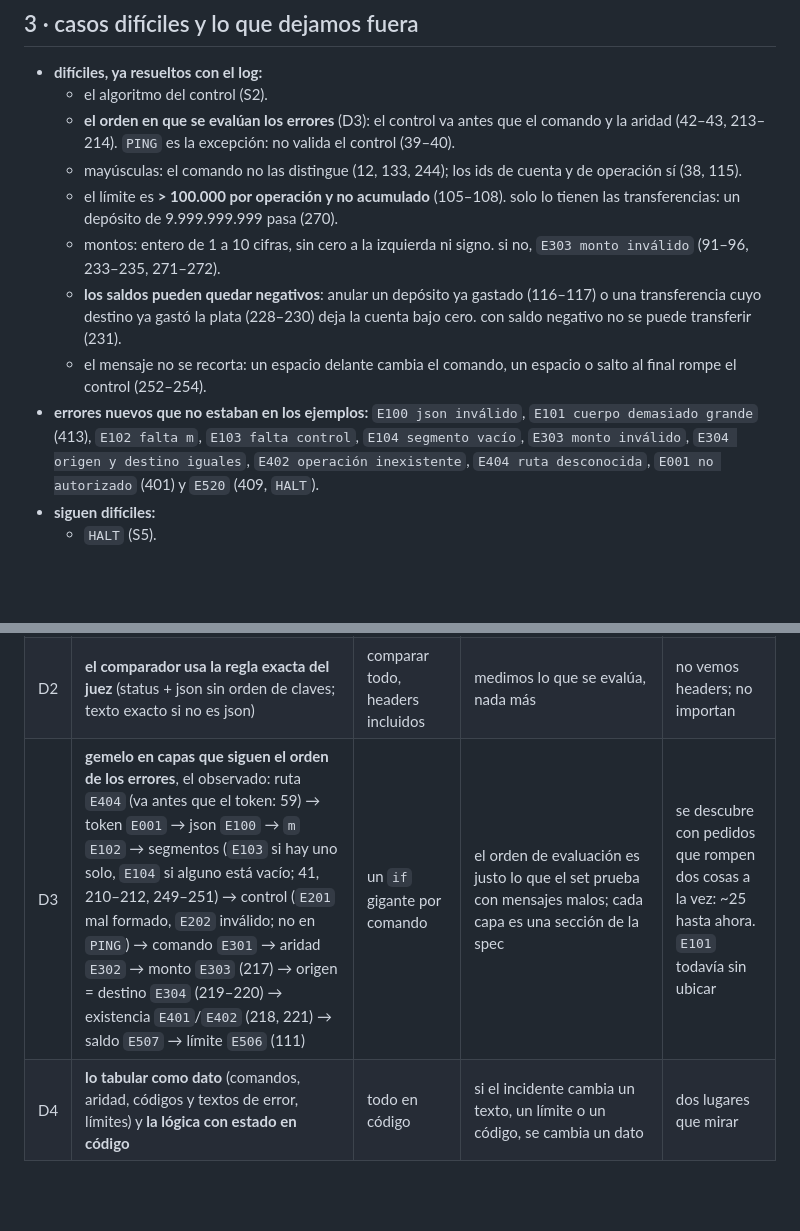
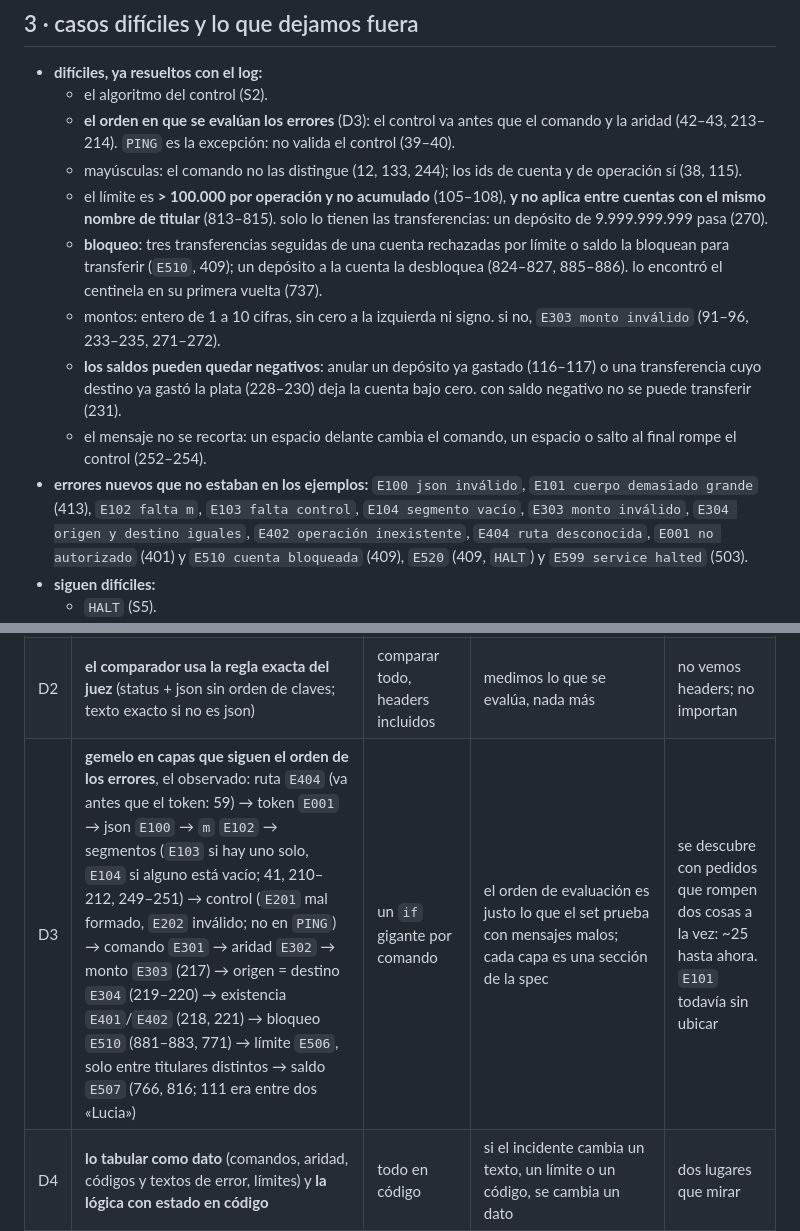
Before and after one commit to rominapitronello/frontier-bog26-caja-negra, a Markdown page: DISENO.md, 2 parts joined by grey strips. GitHub-like rendering; blank space fills up the shorter version.

```diff
--- a/DISENO.md
+++ b/DISENO.md
@@ -24,11 +24,12 @@ lo que ya sabemos de la forma: el mensaje son segmentos separados por `;` y el
   - el algoritmo del control (S2).
   - **el orden en que se evalúan los errores** (D3): el control va antes que el comando y la aridad (42–43, 213–214). `PING` es la excepción: no valida el control (39–40).
   - mayúsculas: el comando no las distingue (12, 133, 244); los ids de cuenta y de operación sí (38, 115).
-  - el límite es **> 100.000 por operación y no acumulado** (105–108). solo lo tienen las transferencias: un depósito de 9.999.999.999 pasa (270).
+  - el límite es **> 100.000 por operación y no acumulado** (105–108), **y no aplica entre cuentas con el mismo nombre de titular** (813–815). solo lo tienen las transferencias: un depósito de 9.999.999.999 pasa (270).
+  - **bloqueo**: tres transferencias seguidas de una cuenta rechazadas por límite o saldo la bloquean para transferir (`E510`, 409); un depósito a la cuenta la desbloquea (824–827, 885–886). lo encontró el centinela en su primera vuelta (737).
   - montos: entero de 1 a 10 cifras, sin cero a la izquierda ni signo. si no, `E303 monto inválido` (91–96, 233–235, 271–272).
   - **los saldos pueden quedar negativos**: anular un depósito ya gastado (116–117) o una transferencia cuyo destino ya gastó la plata (228–230) deja la cuenta bajo cero. con saldo negativo no se puede transferir (231).
   - el mensaje no se recorta: un espacio delante cambia el comando, un espacio o salto al final rompe el control (252–254).
-- **errores nuevos que no estaban en los ejemplos:** `E100 json inválido`, `E101 cuerpo demasiado grande` (413), `E102 falta m`, `E103 falta control`, `E104 segmento vacío`, `E303 monto inválido`, `E304 origen y destino iguales`, `E402 operación inexistente`, `E404 ruta desconocida`, `E001 no autorizado` (401) y `E520` (409, `HALT`).
+- **errores nuevos que no estaban en los ejemplos:** `E100 json inválido`, `E101 cuerpo demasiado grande` (413), `E102 falta m`, `E103 falta control`, `E104 segmento vacío`, `E303 monto inválido`, `E304 origen y destino iguales`, `E402 operación inexistente`, `E404 ruta desconocida`, `E001 no autorizado` (401) y `E510 cuenta bloqueada` (409), `E520` (409, `HALT`) y `E599 service halted` (503).
 - **siguen difíciles:**
   - `HALT` (S5).
   - la **sugerencia** del comando desconocido: aparece solo si hay un comando a distancia de edición ≤ 2, sin importar mayúsculas, y en un empate gana el primero en orden alfabético (147–160, 208–209, 256). hay que copiarla exacta, porque es parte del cuerpo.
@@ -65,7 +66,7 @@ flowchart LR
 |---|---|---|---|---|
 | D1 | **el log es la fuente de verdad**: set propio, evidencia de la spec y centinela salen de `experimentos.jsonl` | baterías de pruebas aparte | un instrumento; no sobre-testeamos; cada afirmación se rastrea a un id | el log crece; se filtra por `seq` |
 | D2 | **el comparador usa la regla exacta del juez** (status + json sin orden de claves; texto exacto si no es json) | comparar todo, headers incluidos | medimos lo que se evalúa, nada más | no vemos headers; no importan |
-| D3 | **gemelo en capas que siguen el orden de los errores**, el observado: ruta `E404` (va antes que el token: 59) → token `E001` → json `E100` → `m` `E102` → segmentos (`E103` si hay uno solo, `E104` si alguno está vacío; 41, 210–212, 249–251) → control (`E201` mal formado, `E202` inválido; no en `PING`) → comando `E301` → aridad `E302` → monto `E303` (217) → origen = destino `E304` (219–220) → existencia `E401`/`E402` (218, 221) → saldo `E507` → límite `E506` (111) | un `if` gigante por comando | el orden de evaluación es justo lo que el set prueba con mensajes malos; cada capa es una sección de la spec | se descubre con pedidos que rompen dos cosas a la vez: ~25 hasta ahora. `E101` todavía sin ubicar |
+| D3 | **gemelo en capas que siguen el orden de los errores**, el observado: ruta `E404` (va antes que el token: 59) → token `E001` → json `E100` → `m` `E102` → segmentos (`E103` si hay uno solo, `E104` si alguno está vacío; 41, 210–212, 249–251) → control (`E201` mal formado, `E202` inválido; no en `PING`) → comando `E301` → aridad `E302` → monto `E303` (217) → origen = destino `E304` (219–220) → existencia `E401`/`E402` (218, 221) → bloqueo `E510` (881–883, 771) → límite `E506`, solo entre titulares distintos → saldo `E507` (766, 816; 111 era entre dos «Lucia») | un `if` gigante por comando | el orden de evaluación es justo lo que el set prueba con mensajes malos; cada capa es una sección de la spec | se descubre con pedidos que rompen dos cosas a la vez: ~25 hasta ahora. `E101` todavía sin ubicar |
 | D4 | **lo tabular como dato** (comandos, aridad, códigos y textos de error, límites) y **la lógica con estado en código** | todo en código | si el incidente cambia un texto, un límite o un código, se cambia un dato | dos lugares que mirar |
 | D5 | **un solo proceso, un estado en memoria**; con otro token o sin token responde lo que responde el original | serverless | el set le habla a un solo proceso y varias instancias tendrían estados distintos (material) | un proceso que no puede caerse 20:00–22:15 |
 | D6 | **sin llm en el gemelo**; los modelos ayudan a explorar (proponer hipótesis ante sorpresas). el control no necesitó modelo: salió de una búsqueda propia fuera de línea sobre los ejemplos | un llm que responda lo que el código no sabe | determinista, 0 us$, < 5 s, explicable; lo desconocido se responde con un **supuesto escrito** en la spec | lo no explorado falla igual en todos lados |
```
Also changed, not shown: spec.md (+12 -6 lines).
